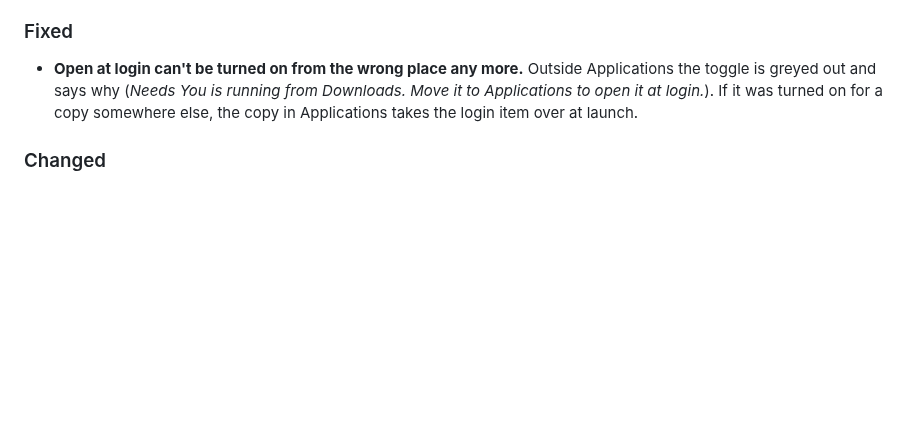
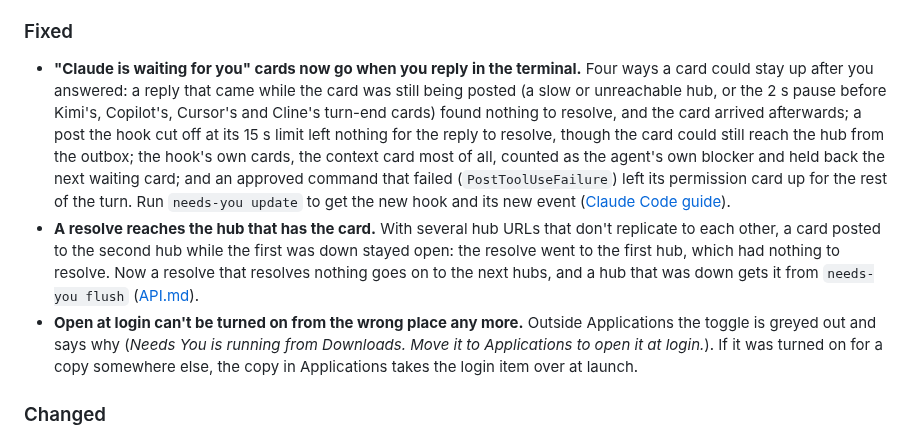
Before and after one commit to tayharris/needs-you, a Markdown page: CHANGELOG.md, the part around the change. Rendered like a GitHub page; blank space fills up the shorter version.

Commit message:
changelog: waiting cards resolved on reply, resolves that reach the right hub

```diff
--- a/CHANGELOG.md
+++ b/CHANGELOG.md
@@ -15,6 +15,8 @@ All notable user-visible changes. Format: [Keep a Changelog](https://keepachange
 
 ### Fixed
 
+- **"Claude is waiting for you" cards now go when you reply in the terminal.** Four ways a card could stay up after you answered: a reply that came while the card was still being posted (a slow or unreachable hub, or the 2 s pause before Kimi's, Copilot's, Cursor's and Cline's turn-end cards) found nothing to resolve, and the card arrived afterwards; a post the hook cut off at its 15 s limit left nothing for the reply to resolve, though the card could still reach the hub from the outbox; the hook's own cards, the context card most of all, counted as the agent's own blocker and held back the next waiting card; and an approved command that failed (`PostToolUseFailure`) left its permission card up for the rest of the turn. Run `needs-you update` to get the new hook and its new event ([Claude Code guide](docs/guides/claude-code.md)).
+- **A resolve reaches the hub that has the card.** With several hub URLs that don't replicate to each other, a card posted to the second hub while the first was down stayed open: the resolve went to the first hub, which had nothing to resolve. Now a resolve that resolves nothing goes on to the next hubs, and a hub that was down gets it from `needs-you flush` ([API.md](docs/API.md#known-limits)).
 - **Open at login can't be turned on from the wrong place any more.** Outside Applications the toggle is greyed out and says why (*Needs You is running from Downloads. Move it to Applications to open it at login.*). If it was turned on for a copy somewhere else, the copy in Applications takes the login item over at launch.
 
 ### Changed
```
